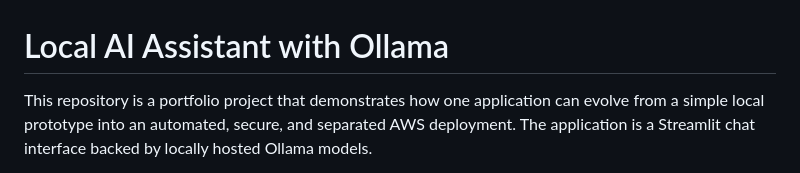
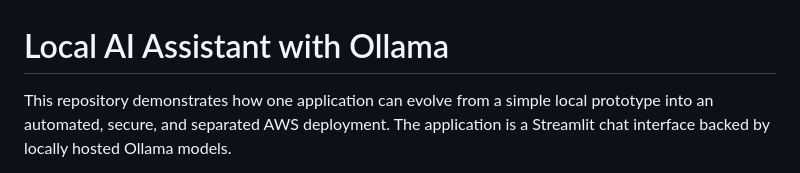
Before and after one commit to fredritchie/local-ai-assistant-ollama, a Markdown page: README.md, the part around the change. GitHub-like rendering.

Commit message:
docs: refine repository introduction

```diff
--- a/README.md
+++ b/README.md
@@ -1,6 +1,6 @@
 # Local AI Assistant with Ollama
 
-This repository is a portfolio project that demonstrates how one application
+This repository demonstrates how one application
 can evolve from a simple local prototype into an automated, secure, and
 separated AWS deployment. The application is a Streamlit chat interface backed
 by locally hosted Ollama models.
```
